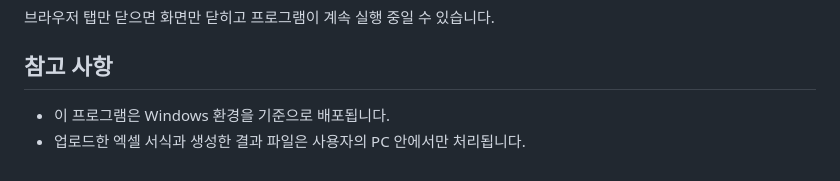
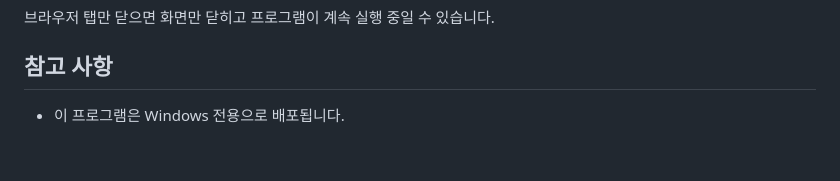
Before and after one commit to magnetic10/Schedule_Generator, a Markdown page: README.md, the part around the change. Drawn GitHub-style.

```diff
--- a/README.md
+++ b/README.md
@@ -82,5 +82,4 @@ http://127.0.0.1:8007/
 
 ## 참고 사항
 
-- 이 프로그램은 Windows 환경을 기준으로 배포됩니다.
-- 업로드한 엑셀 서식과 생성한 결과 파일은 사용자의 PC 안에서만 처리됩니다.
+- 이 프로그램은 Windows 전용으로 배포됩니다.
```
